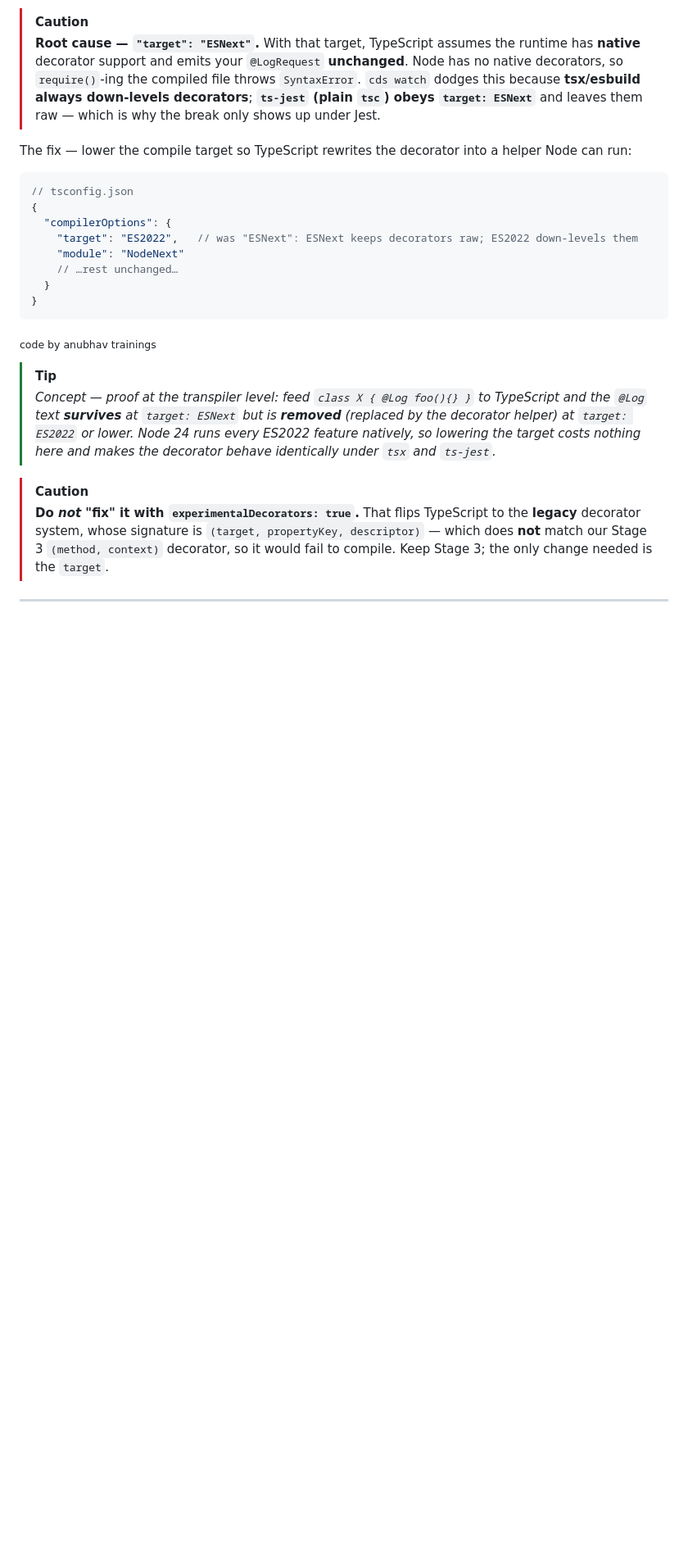
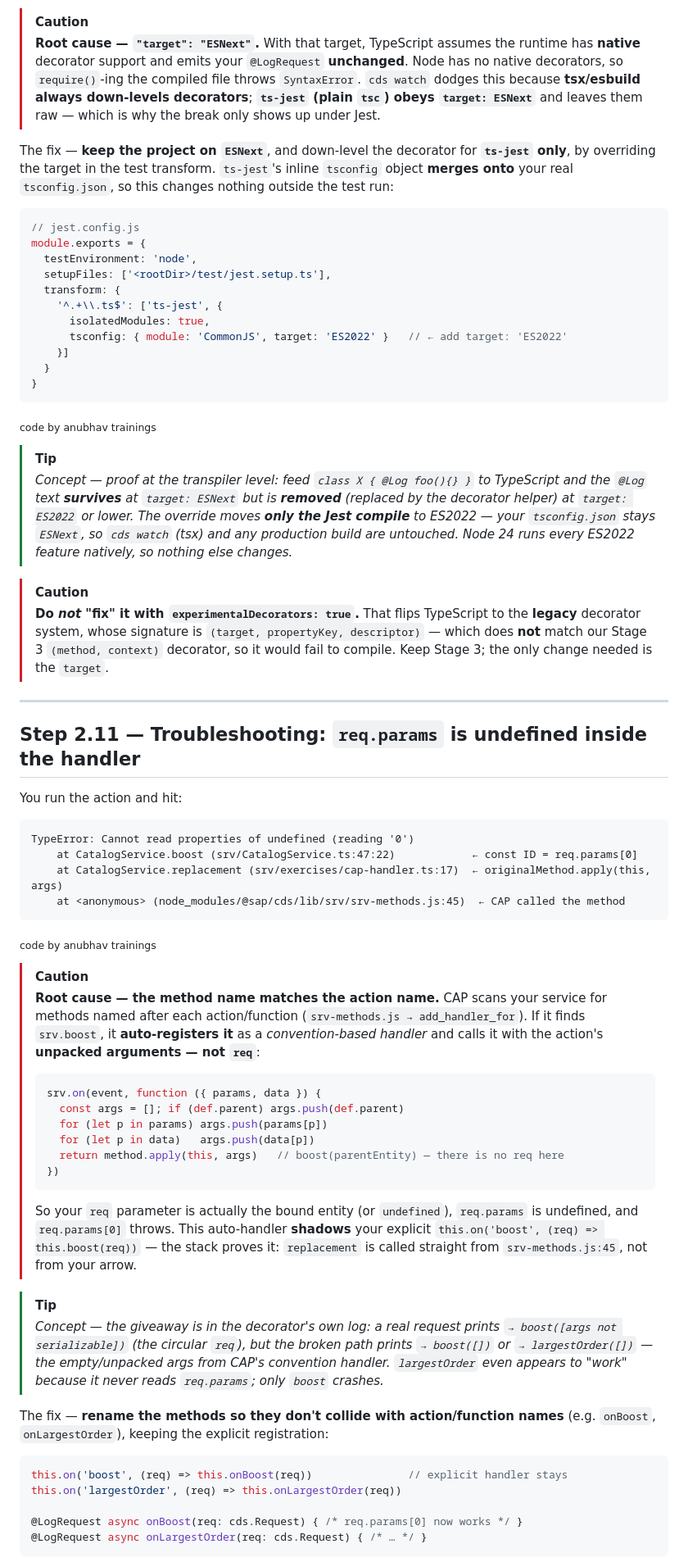
Before and after one commit to soyuztechnologies/typescript_training_capm, a Markdown page: Day 2/advance_exercises/step2_decorators_logrequest.md, the part around one of its changes. Shown at 82% size. Rendered like a GitHub page; blank space fills up the shorter version.

Commit message:
Auto bot updater Anubhav Trainings

````diff
--- a/Day 2/advance_exercises/step2_decorators_logrequest.md
+++ b/Day 2/advance_exercises/step2_decorators_logrequest.md
@@ -317,16 +326,20 @@ looks like "boost stopped working" because that's what you were exercising.
 > this because **tsx/esbuild always down-levels decorators**; **`ts-jest` (plain `tsc`) obeys
 > `target: ESNext`** and leaves them raw — which is why the break only shows up under Jest.
 
-The fix — lower the compile target so TypeScript rewrites the decorator into a helper Node can
-run:
+The fix — **keep the project on `ESNext`**, and down-level the decorator for **`ts-jest`
+only**, by overriding the target in the test transform. `ts-jest`'s inline `tsconfig` object
+**merges onto** your real `tsconfig.json`, so this changes nothing outside the test run:
 
-```jsonc
-// tsconfig.json
-{
-  "compilerOptions": {
-    "target": "ES2022",   // was "ESNext": ESNext keeps decorators raw; ES2022 down-levels them
-    "module": "NodeNext"
-    // …rest unchanged…
+```js
+// jest.config.js
+module.exports = {
+  testEnvironment: 'node',
+  setupFiles: ['<rootDir>/test/jest.setup.ts'],
+  transform: {
+    '^.+\\.ts$': ['ts-jest', {
+      isolatedModules: true,
+      tsconfig: { module: 'CommonJS', target: 'ES2022' }   // ← add target: 'ES2022'
+    }]
   }
 }
 ```
@@ -334,7 +347,7 @@ run:
 <sub>code by anubhav trainings</sub>
 
 > [!TIP]
-> *Concept — proof at the transpiler level: feed `class X { @Log foo(){} }` to TypeScript and the `@Log` text **survives** at `target: ESNext` but is **removed** (replaced by the decorator helper) at `target: ES2022` or lower. Node 24 runs every ES2022 feature natively, so lowering the target costs nothing here and makes the decorator behave identically under `tsx` and `ts-jest`.*
+> *Concept — proof at the transpiler level: feed `class X { @Log foo(){} }` to TypeScript and the `@Log` text **survives** at `target: ESNext` but is **removed** (replaced by the decorator helper) at `target: ES2022` or lower. The override moves **only the Jest compile** to ES2022 — your `tsconfig.json` stays `ESNext`, so `cds watch` (tsx) and any production build are untouched. Node 24 runs every ES2022 feature natively, so nothing else changes.*
 
 > [!CAUTION]
 > **Do *not* "fix" it with `experimentalDecorators: true`.** That flips TypeScript to the
@@ -344,3 +357,48 @@ run:
 
 ---
 
+## Step 2.11 — Troubleshooting: `req.params` is undefined inside the handler
+
+You run the action and hit:
+
+```text
+TypeError: Cannot read properties of undefined (reading '0')
+    at CatalogService.boost (srv/CatalogService.ts:47:22)            ← const ID = req.params[0]
+    at CatalogService.replacement (srv/exercises/cap-handler.ts:17)  ← originalMethod.apply(this, args)
+    at <anonymous> (node_modules/@sap/cds/lib/srv/srv-methods.js:45)  ← CAP called the method
+```
+
+<sub>code by anubhav trainings</sub>
+
+> [!CAUTION]
+> **Root cause — the method name matches the action name.** CAP scans your service for
+> methods named after each action/function (`srv-methods.js → add_handler_for`). If it finds
+> `srv.boost`, it **auto-registers it** as a *convention-based handler* and calls it with the
+> action's **unpacked arguments — not `req`**:
+> ```js
+> srv.on(event, function ({ params, data }) {
+>   const args = []; if (def.parent) args.push(def.parent)
+>   for (let p in params) args.push(params[p])
+>   for (let p in data)   args.push(data[p])
+>   return method.apply(this, args)   // boost(parentEntity) — there is no req here
+> })
+> ```
+> So your `req` parameter is actually the bound entity (or `undefined`), `req.params` is
+> undefined, and `req.params[0]` throws. This auto-handler **shadows** your explicit
+> `this.on('boost', (req) => this.boost(req))` — the stack proves it: `replacement` is called
+> straight from `srv-methods.js:45`, not from your arrow.
+
+> [!TIP]
+> *Concept — the giveaway is in the decorator's own log: a real request prints `→ boost([args not serializable])` (the circular `req`), but the broken path prints `→ boost([])` or `→ largestOrder([])` — the empty/unpacked args from CAP's convention handler. `largestOrder` even appears to "work" because it never reads `req.params`; only `boost` crashes.*
+
+The fix — **rename the methods so they don't collide with action/function names** (e.g.
+`onBoost`, `onLargestOrder`), keeping the explicit registration:
+
+```ts
+this.on('boost', (req) => this.onBoost(req))               // explicit handler stays
+this.on('largestOrder', (req) => this.onLargestOrder(req))
+
+@LogRequest async onBoost(req: cds.Request) { /* req.params[0] now works */ }
+@LogRequest async onLargestOrder(req: cds.Request) { /* … */ }
+```
+
````
Also changed, not shown: other parts of Day 2/advance_exercises/step2_decorators_logrequest.md (+38 -18 lines).
